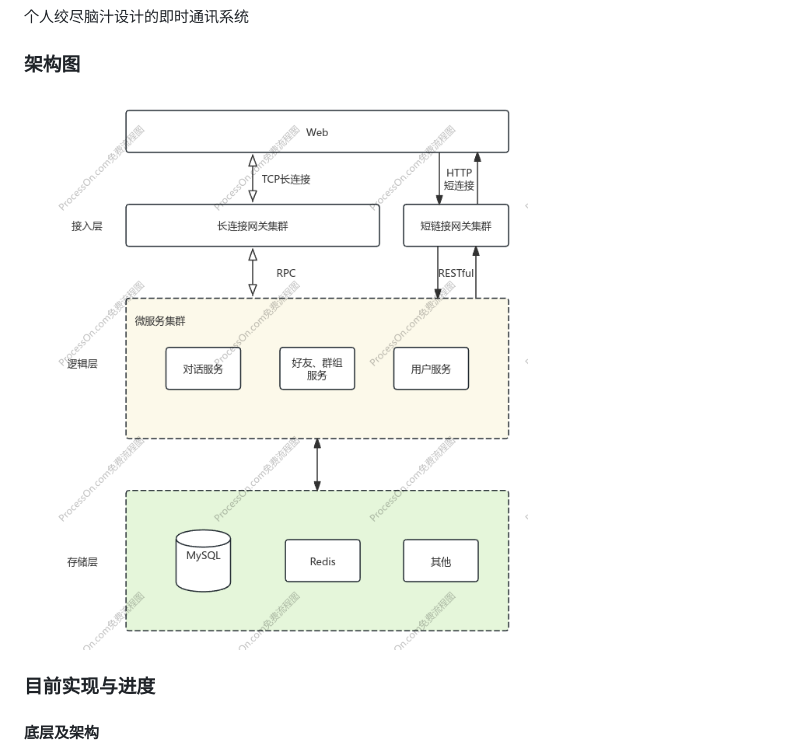
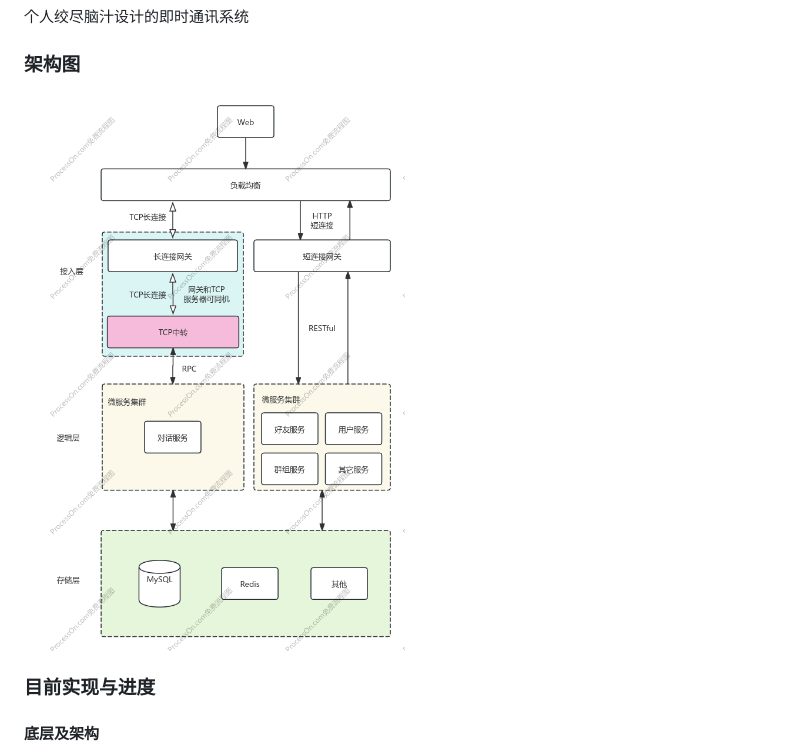
Before and after one commit to n8sPxD/cowIM, a Markdown page: README.md, the part around the change. Drawn GitHub-style; pictures changed too: docs/cowIm架构v3.png (added).

Commit message:
docs: 修改架构设计

```diff
--- a/README.md
+++ b/README.md
@@ -3,7 +3,7 @@
 个人绞尽脑汁设计的即时通讯系统
 
 ### 架构图
-<img src="docs/cowIm架构v2.png" height="719" alt="架构图v2">
+<img src="docs/cowIm架构v3.png" alt="架构图v2">
 
 ### 目前实现与进度
 #### 底层及架构
```
